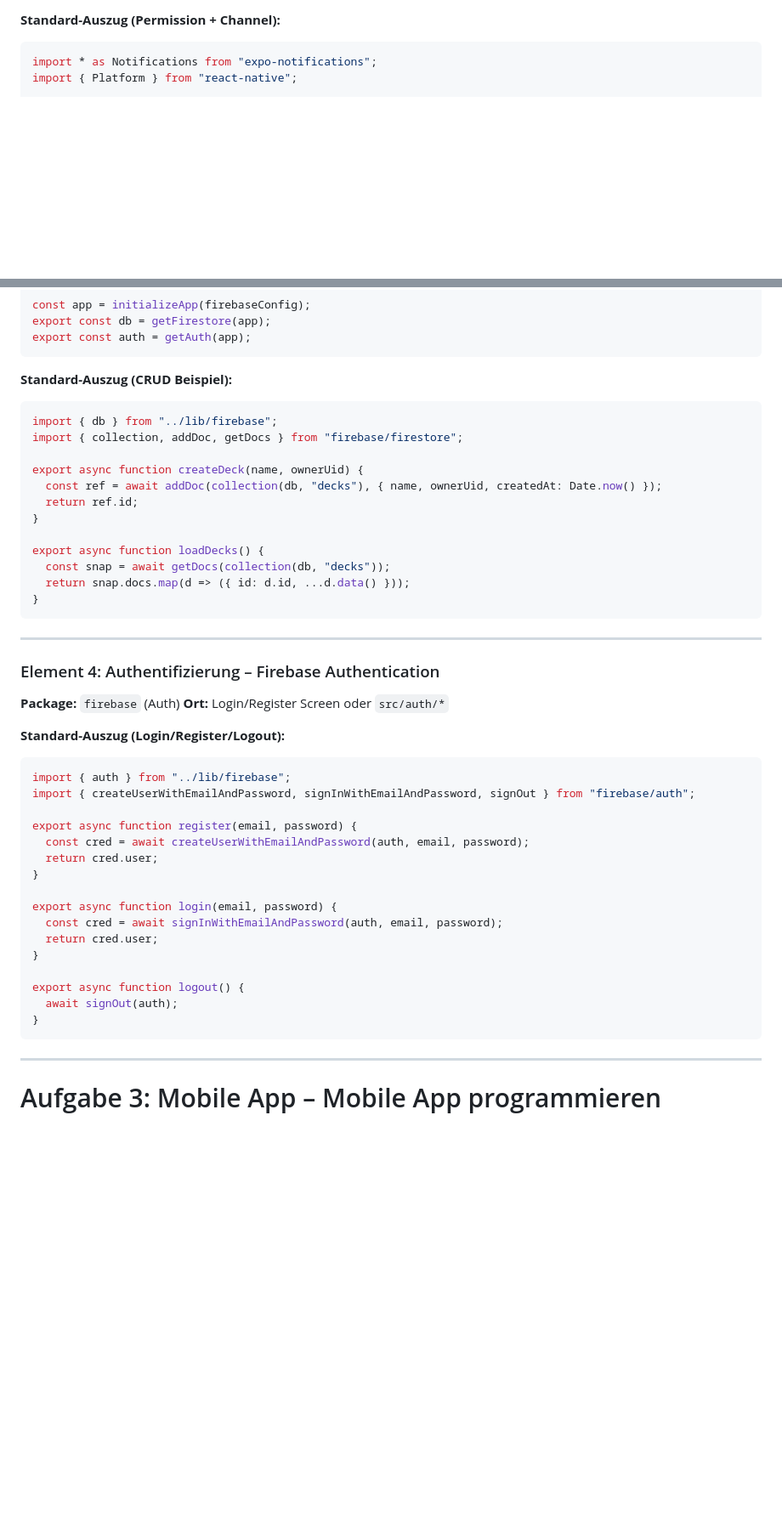
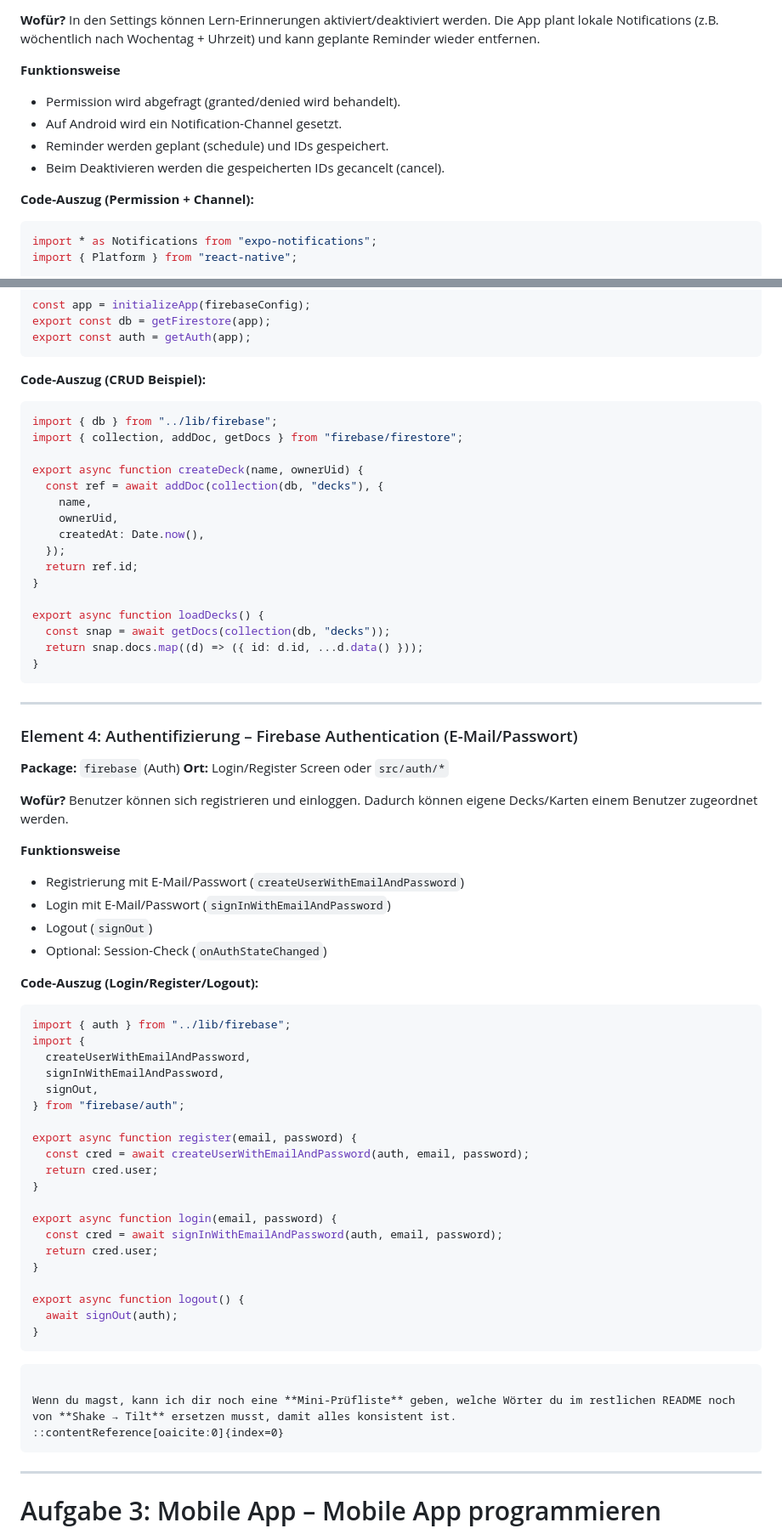
Before and after one commit to lidija12/BrainBites, a Markdown page: README.md, 2 parts joined by grey strips. Shown at 85% size. Rendered like a GitHub page; blank space fills up the shorter version.

````diff
--- a/README.md
+++ b/README.md
@@ -276,5 +303,15 @@ export function shuffleArray(arr) {
 
-**Standard-Auszug (Permission + Channel):**
+**Wofür?**
+In den Settings können Lern-Erinnerungen aktiviert/deaktiviert werden. Die App plant lokale Notifications (z.B. wöchentlich nach Wochentag + Uhrzeit) und kann geplante Reminder wieder entfernen.
+
+**Funktionsweise**
+
+* Permission wird abgefragt (granted/denied wird behandelt).
+* Auf Android wird ein Notification-Channel gesetzt.
+* Reminder werden geplant (schedule) und IDs gespeichert.
+* Beim Deaktivieren werden die gespeicherten IDs gecancelt (cancel).
+
+**Code-Auszug (Permission + Channel):**
 
 ```js
 import * as Notifications from "expo-notifications";
@@ -341,35 +387,53 @@ export const db = getFirestore(app);
 export const auth = getAuth(app);
 ```
 
-**Standard-Auszug (CRUD Beispiel):**
+**Code-Auszug (CRUD Beispiel):**
 
 ```js
 import { db } from "../lib/firebase";
 import { collection, addDoc, getDocs } from "firebase/firestore";
 
 export async function createDeck(name, ownerUid) {
-  const ref = await addDoc(collection(db, "decks"), { name, ownerUid, createdAt: Date.now() });
+  const ref = await addDoc(collection(db, "decks"), {
+    name,
+    ownerUid,
+    createdAt: Date.now(),
+  });
   return ref.id;
 }
 
 export async function loadDecks() {
   const snap = await getDocs(collection(db, "decks"));
-  return snap.docs.map(d => ({ id: d.id, ...d.data() }));
+  return snap.docs.map((d) => ({ id: d.id, ...d.data() }));
 }
 ```
 
 ---
 
-### Element 4: Authentifizierung – Firebase Authentication
+### Element 4: Authentifizierung – Firebase Authentication (E-Mail/Passwort)
 
 **Package:** `firebase` (Auth)
 **Ort:** Login/Register Screen oder `src/auth/*`
 
-**Standard-Auszug (Login/Register/Logout):**
+**Wofür?**
+Benutzer können sich registrieren und einloggen. Dadurch können eigene Decks/Karten einem Benutzer zugeordnet werden.
+
+**Funktionsweise**
+
+* Registrierung mit E-Mail/Passwort (`createUserWithEmailAndPassword`)
+* Login mit E-Mail/Passwort (`signInWithEmailAndPassword`)
+* Logout (`signOut`)
+* Optional: Session-Check (`onAuthStateChanged`)
+
+**Code-Auszug (Login/Register/Logout):**
 
 ```js
 import { auth } from "../lib/firebase";
-import { createUserWithEmailAndPassword, signInWithEmailAndPassword, signOut } from "firebase/auth";
+import {
+  createUserWithEmailAndPassword,
+  signInWithEmailAndPassword,
+  signOut,
+} from "firebase/auth";
 
 export async function register(email, password) {
   const cred = await createUserWithEmailAndPassword(auth, email, password);
@@ -385,6 +449,13 @@ export async function logout() {
   await signOut(auth);
 }
 ```
+
+```
+
+Wenn du magst, kann ich dir noch eine **Mini-Prüfliste** geben, welche Wörter du im restlichen README noch von **Shake → Tilt** ersetzen musst, damit alles konsistent ist.
+::contentReference[oaicite:0]{index=0}
+```
+
 
 ---
 
````
Also changed, not shown: other parts of README.md (+76 -40 lines).
